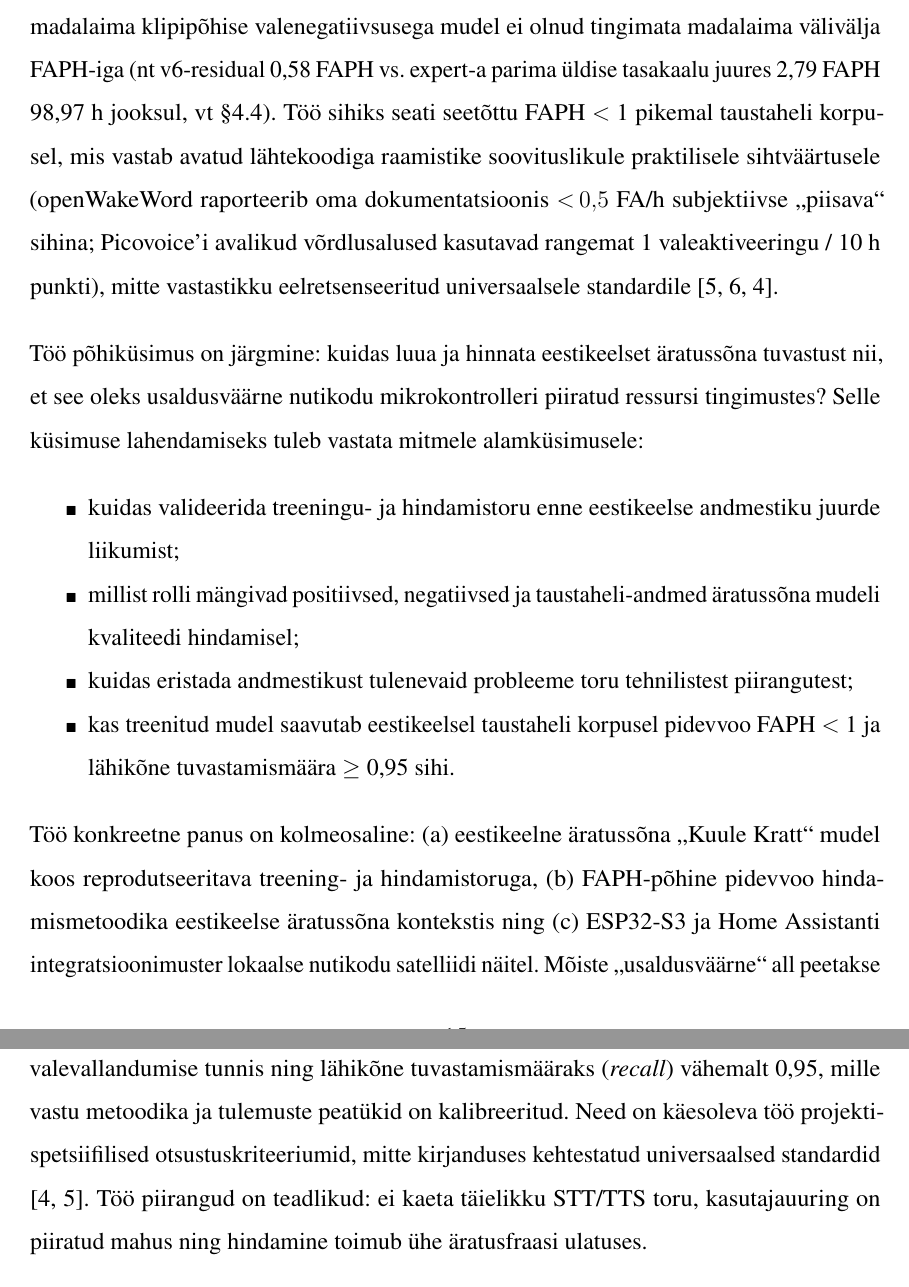
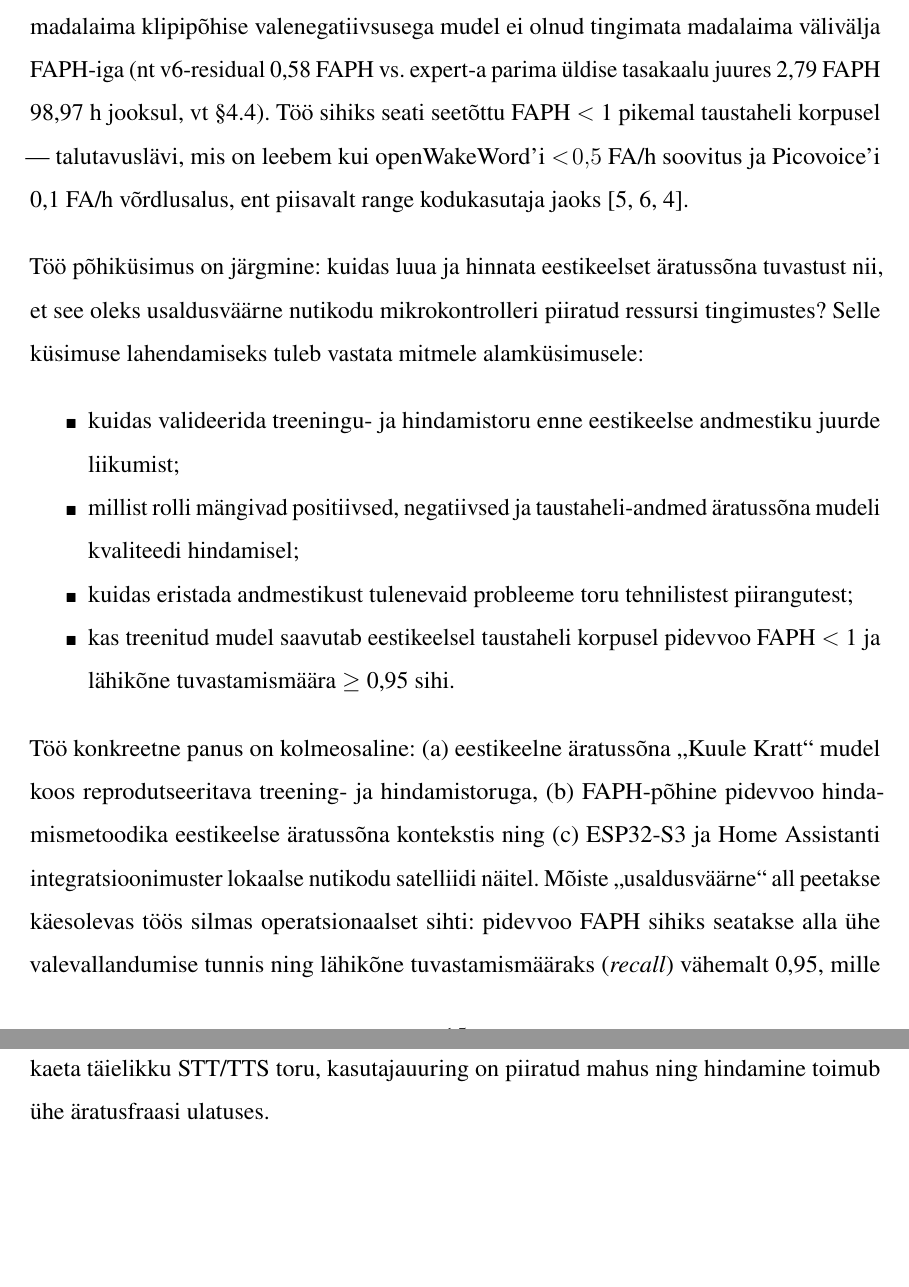
Before and after one commit to Yikizi/kratt, a LaTeX thesis (docs/thesis/thesis-tex-estonian/main.tex, which reads docs/thesis/thesis-tex-estonian/chapters/introduction.tex): two parts of pages 15 and 16 of 86, joined at a grey line, cut so that both start at the same text, the shorter picture padded with empty space. Compiled offline with pdfLaTeX.

Commit message:
docs(thesis): committee-questions — tighten FAPH<1 rationale, drop duplicate disclaimer
(cherry picked from commit 5349775f463ea0d693788b8a349cf2d78376aeac)

```diff
--- a/docs/thesis/thesis-tex-estonian/chapters/introduction.tex
+++ b/docs/thesis/thesis-tex-estonian/chapters/introduction.tex
@@ -4,7 +4,7 @@ Käesoleva töö eesmärk on uurida, kuidas ehitada eestikeelset äratussõna tu
 
 Praktiliseks sihtplatvormiks on ESP32-S3 põhine seade, kuhu mudel paigaldatakse ESPHome tarkvarakihi kaudu \cite{esphome2026}. Mudeli treenimiseks ja hindamiseks kasutatakse \texttt{microWakeWord} raamistikku, mis tugineb TensorFlow ökosüsteemile \cite{microwakeword2026,tensorflow2015}. Nutikodu poolel on sihtintegreerimine reaalsetes testides võetud läbi Home Assistanti (avatud lähtekoodiga lokaalselt töötav koduautomaatika platvorm \cite{homeassistant2026}) \texttt{voice\_assistant} liidese.
 
-Selle tööriistaahela rakendamise käigus ilmnes kiiresti, et väikese keele äratussõna projekti puhul ei piisa ainult mudeli treenimisest: piiratud andmestik muudab hindamisprotokolli ja tõendusdistsipliini keskseks. Sama mudel võib anda lühikeste testklippide peal häid tulemusi, kuid pidevas helivoo režiimis valesti vallanduda. Seetõttu tuleb lisaks klassikalistele mõõdikutele hinnata ka valevallandumisi pika taustahelisalvestuse (ingl \emph{ambient audio}) peal, mõõdetuna FAPH-mõõdikuga (ingl \emph{false accepts per hour}, valevallandumiste arv tunnis), mis on pidevas helivoo režiimis äratussõna tuvastuse kirjanduses laialt kasutatav raportimisviis, mille kohta annab ülevaate \cite{lopezespejo2021deepkws}, kuna kodukasutuses on kasutajakogemuse jaoks määrav valevallandumiste tihedus ajaühikus, mitte nende osakaal testklippides; konkreetse näitena andis v6 mudel MacBook~Pro mikrofoni 40-minutilisel tavakõne testil FAPH~$\approx$~50 (vt §\ref{sec:cross-mic-asymmetry}). Hilisem ${\sim}99$~h Android-välikatse kinnitas sama tähelepanekut: madalaima klipipõhise valenegatiivsusega mudel ei olnud tingimata madalaima välivälja FAPH-iga (nt v6-residual 0{,}58~FAPH vs.\ expert-a parima üldise tasakaalu juures 2{,}79~FAPH 98{,}97~h jooksul, vt §\ref{sec:benchmark-gap}). Töö sihiks seati seetõttu FAPH~$<$~1 pikemal taustaheli korpusel, mis vastab avatud lähtekoodiga raamistike soovituslikule praktilisele sihtväärtusele (openWakeWord raporteerib oma dokumentatsioonis $<\!0{,}5$~FA/h subjektiivse \enquote{piisava} sihina; Picovoice'i avalikud võrdlusalused kasutavad rangemat 1 valeaktiveeringu / 10~h punkti), mitte vastastikku eelretsenseeritud universaalsele standardile \cite{openwakeword2026,picovoice-benchmark2026,lopezespejo2021deepkws}.
+Selle tööriistaahela rakendamise käigus ilmnes kiiresti, et väikese keele äratussõna projekti puhul ei piisa ainult mudeli treenimisest: piiratud andmestik muudab hindamisprotokolli ja tõendusdistsipliini keskseks. Sama mudel võib anda lühikeste testklippide peal häid tulemusi, kuid pidevas helivoo režiimis valesti vallanduda. Seetõttu tuleb lisaks klassikalistele mõõdikutele hinnata ka valevallandumisi pika taustahelisalvestuse (ingl \emph{ambient audio}) peal, mõõdetuna FAPH-mõõdikuga (ingl \emph{false accepts per hour}, valevallandumiste arv tunnis), mis on pidevas helivoo režiimis äratussõna tuvastuse kirjanduses laialt kasutatav raportimisviis, mille kohta annab ülevaate \cite{lopezespejo2021deepkws}, kuna kodukasutuses on kasutajakogemuse jaoks määrav valevallandumiste tihedus ajaühikus, mitte nende osakaal testklippides; konkreetse näitena andis v6 mudel MacBook~Pro mikrofoni 40-minutilisel tavakõne testil FAPH~$\approx$~50 (vt §\ref{sec:cross-mic-asymmetry}). Hilisem ${\sim}99$~h Android-välikatse kinnitas sama tähelepanekut: madalaima klipipõhise valenegatiivsusega mudel ei olnud tingimata madalaima välivälja FAPH-iga (nt v6-residual 0{,}58~FAPH vs.\ expert-a parima üldise tasakaalu juures 2{,}79~FAPH 98{,}97~h jooksul, vt §\ref{sec:benchmark-gap}). Töö sihiks seati seetõttu FAPH~$<$~1 pikemal taustaheli korpusel --- talutavuslävi, mis on leebem kui openWakeWord'i $<\!0{,}5$~FA/h soovitus ja Picovoice'i 0{,}1~FA/h võrdlusalus, ent piisavalt range kodukasutaja jaoks \cite{openwakeword2026,picovoice-benchmark2026,lopezespejo2021deepkws}.
 
 Töö põhiküsimus on järgmine: kuidas luua ja hinnata eestikeelset äratussõna tuvastust nii, et see oleks usaldusväärne nutikodu mikrokontrolleri piiratud ressursi tingimustes? Selle küsimuse lahendamiseks tuleb vastata mitmele alamküsimusele:
 \begin{itemize}
@@ -14,6 +14,6 @@ Töö põhiküsimus on järgmine: kuidas luua ja hinnata eestikeelset äratussõ
     \item kas treenitud mudel saavutab eestikeelsel taustaheli korpusel pidevvoo FAPH~$<$~1 ja lähikõne tuvastamismäära~$\geq$~0{,}95 sihi.
 \end{itemize}
 
-Töö konkreetne panus on kolmeosaline: (a) eestikeelne äratussõna \enquote{Kuule Kratt} mudel koos reprodutseeritava treening- ja hindamistoruga, (b) FAPH-põhine pidevvoo hindamismetoodika eestikeelse äratussõna kontekstis ning (c) ESP32-S3 ja Home Assistanti integratsioonimuster lokaalse nutikodu satelliidi näitel. Mõiste \enquote{usaldusväärne} all peetakse käesolevas töös silmas operatsionaalset sihti: pidevvoo FAPH sihiks seatakse alla ühe valevallandumise tunnis ning lähikõne tuvastamismääraks (\emph{recall}) vähemalt 0{,}95, mille vastu metoodika ja tulemuste peatükid on kalibreeritud. Need on käesoleva töö projekti-spetsiifilised otsustuskriteeriumid, mitte kirjanduses kehtestatud universaalsed standardid \cite{lopezespejo2021deepkws,openwakeword2026}. Töö piirangud on teadlikud: ei kaeta täielikku STT/TTS toru, kasutajauuring on piiratud mahus ning hindamine toimub ühe äratusfraasi ulatuses.
+Töö konkreetne panus on kolmeosaline: (a) eestikeelne äratussõna \enquote{Kuule Kratt} mudel koos reprodutseeritava treening- ja hindamistoruga, (b) FAPH-põhine pidevvoo hindamismetoodika eestikeelse äratussõna kontekstis ning (c) ESP32-S3 ja Home Assistanti integratsioonimuster lokaalse nutikodu satelliidi näitel. Mõiste \enquote{usaldusväärne} all peetakse käesolevas töös silmas operatsionaalset sihti: pidevvoo FAPH sihiks seatakse alla ühe valevallandumise tunnis ning lähikõne tuvastamismääraks (\emph{recall}) vähemalt 0{,}95, mille vastu metoodika ja tulemuste peatükid on kalibreeritud. Töö piirangud on teadlikud: ei kaeta täielikku STT/TTS toru, kasutajauuring on piiratud mahus ning hindamine toimub ühe äratusfraasi ulatuses.
 
 Töö on üles ehitatud järgmiselt. Metoodika peatükk kirjeldab kasutatud andmekorpusi, tarkvarakomponente ja hindamisloogikat. Tulemuste peatükk võtab kokku seni valideeritud treeningutoru ja avaliku \texttt{marvin}-kontrollkatse. Arutelu ja järelduste peatükk seob senised leiud praktiliste riskide ja järgmiste sammudega. Kokkuvõte võtab töö hetkeseisu lühidalt kokku.
```
